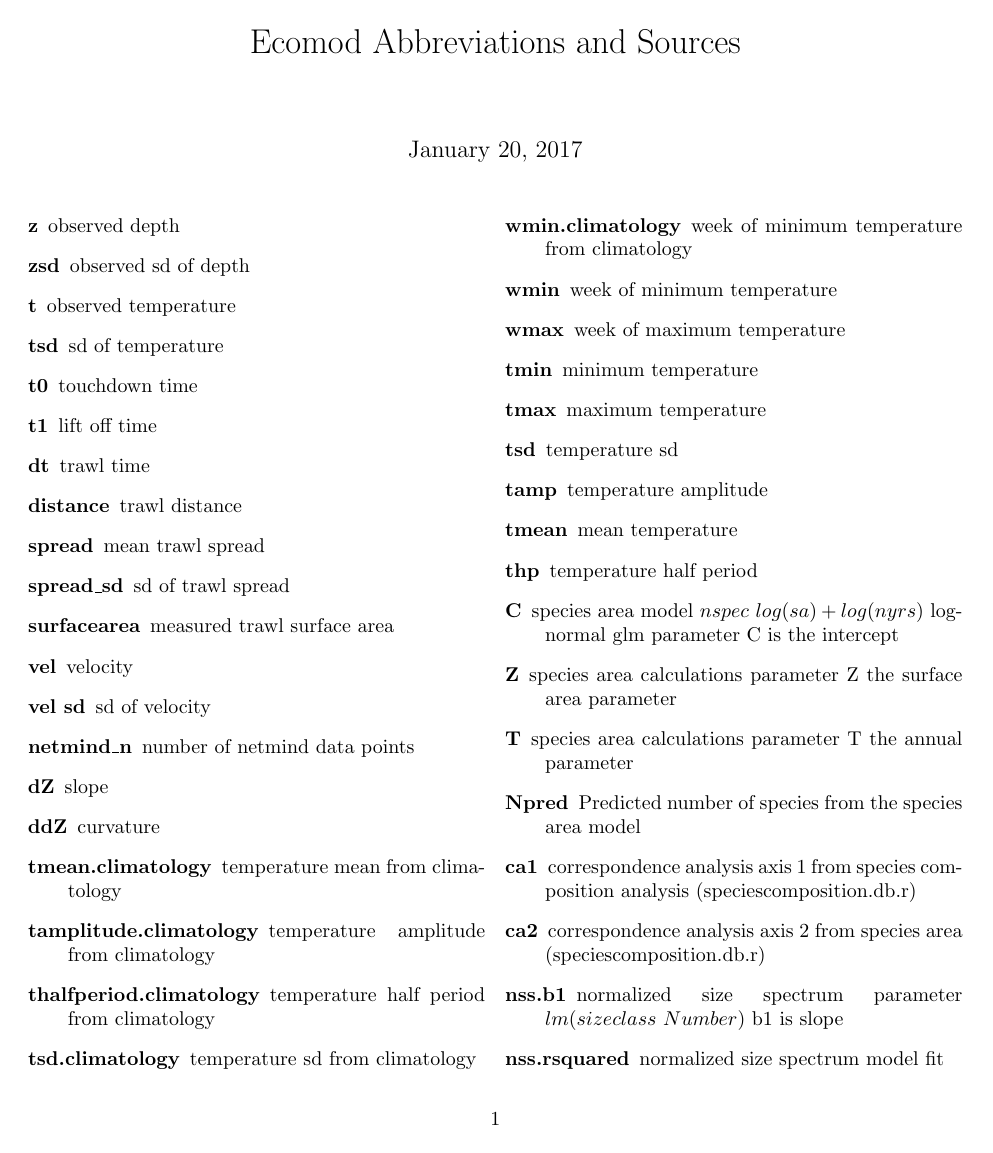
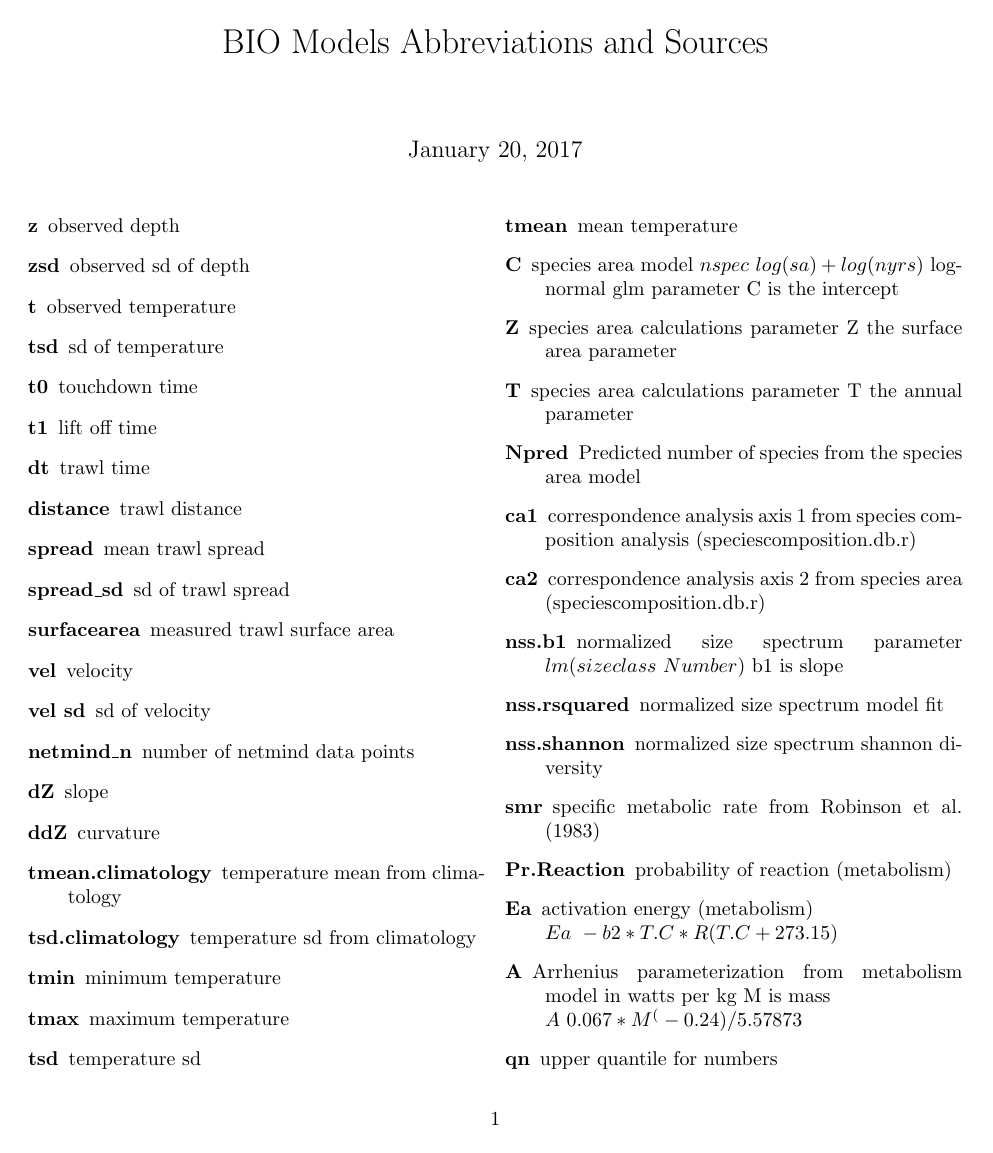
Before and after one commit to jae0/snowcrab, a LaTeX document (inst/tex/variablenames.tex): page 1 of 2. Compiled offline with pdfLaTeX.

```diff
--- a/inst/tex/variablenames.tex
+++ b/inst/tex/variablenames.tex
@@ -3,7 +3,7 @@
 \usepackage{amsmath}
 \usepackage{amsfonts}
 \usepackage{amssymb}
-\title{Ecomod Abbreviations and Sources}
+\title{BIO Models Abbreviations and Sources}
 \begin{document}
 \maketitle
 \begin{description}
@@ -24,18 +24,11 @@
 	\item[dZ] slope
 	\item[ddZ] curvature
 	\item[tmean.climatology]  temperature mean from climatology
-	\item[tamplitude.climatology] temperature amplitude from climatology
-	\item[thalfperiod.climatology] temperature half period from climatology
 	\item[tsd.climatology] temperature sd from climatology
-	\item[wmin.climatology] week of minimum temperature from climatology
-	\item[wmin] week of minimum temperature
-	\item[wmax] week of maximum temperature
 	\item[tmin] minimum temperature
 	\item[tmax] maximum temperature
 	\item[tsd] temperature sd
-	\item[tamp] temperature amplitude
 	\item[tmean] mean temperature
-	\item[thp] temperature half period
 	\item[C] species area model $ nspec~log(sa)+log(nyrs)$ lognormal glm parameter C is the intercept
 	\item[Z] species area calculations parameter Z the surface area parameter
 	\item[T] species area calculations parameter T the annual parameter
```
Also changed, not shown: 12 other files.
